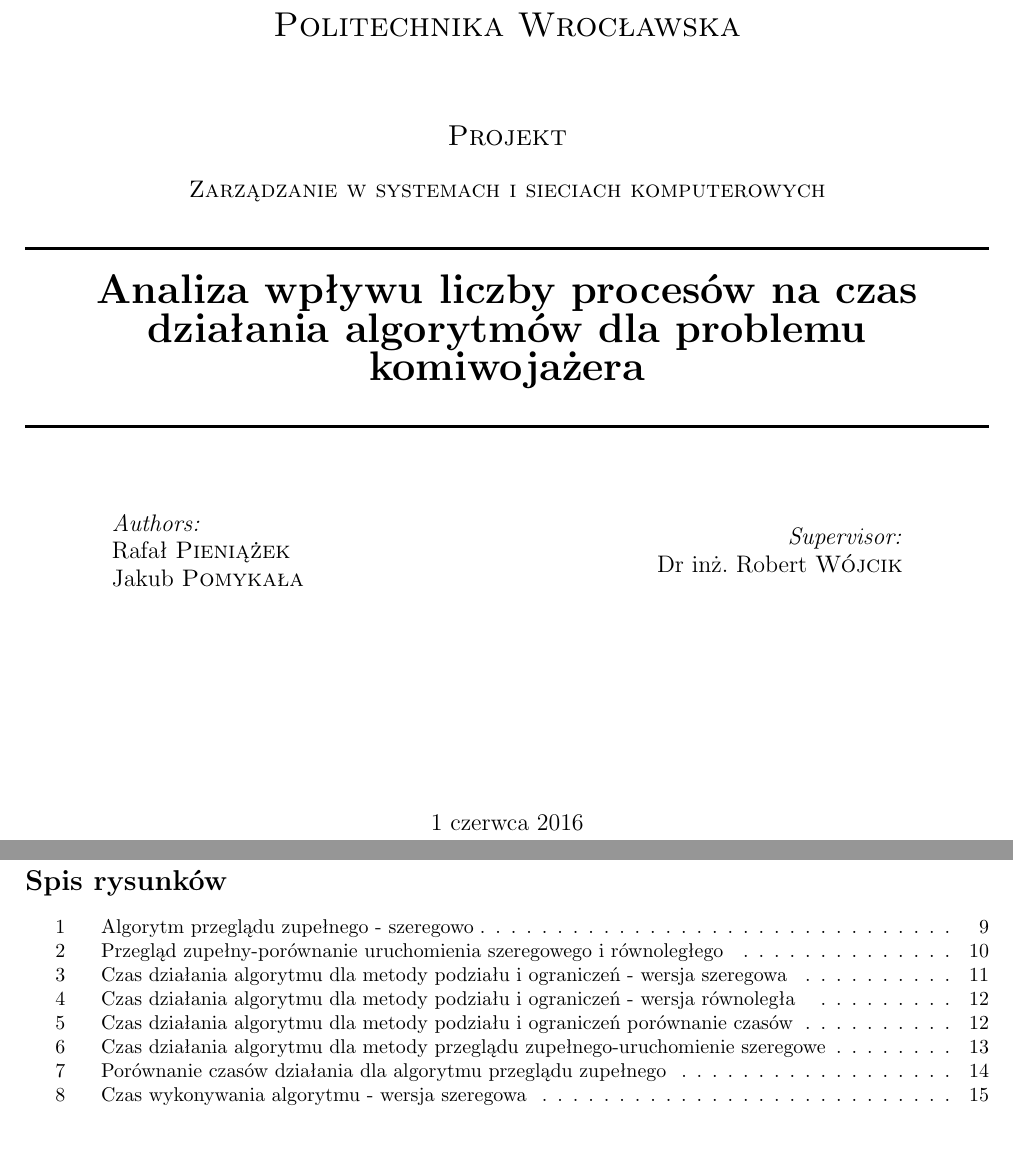
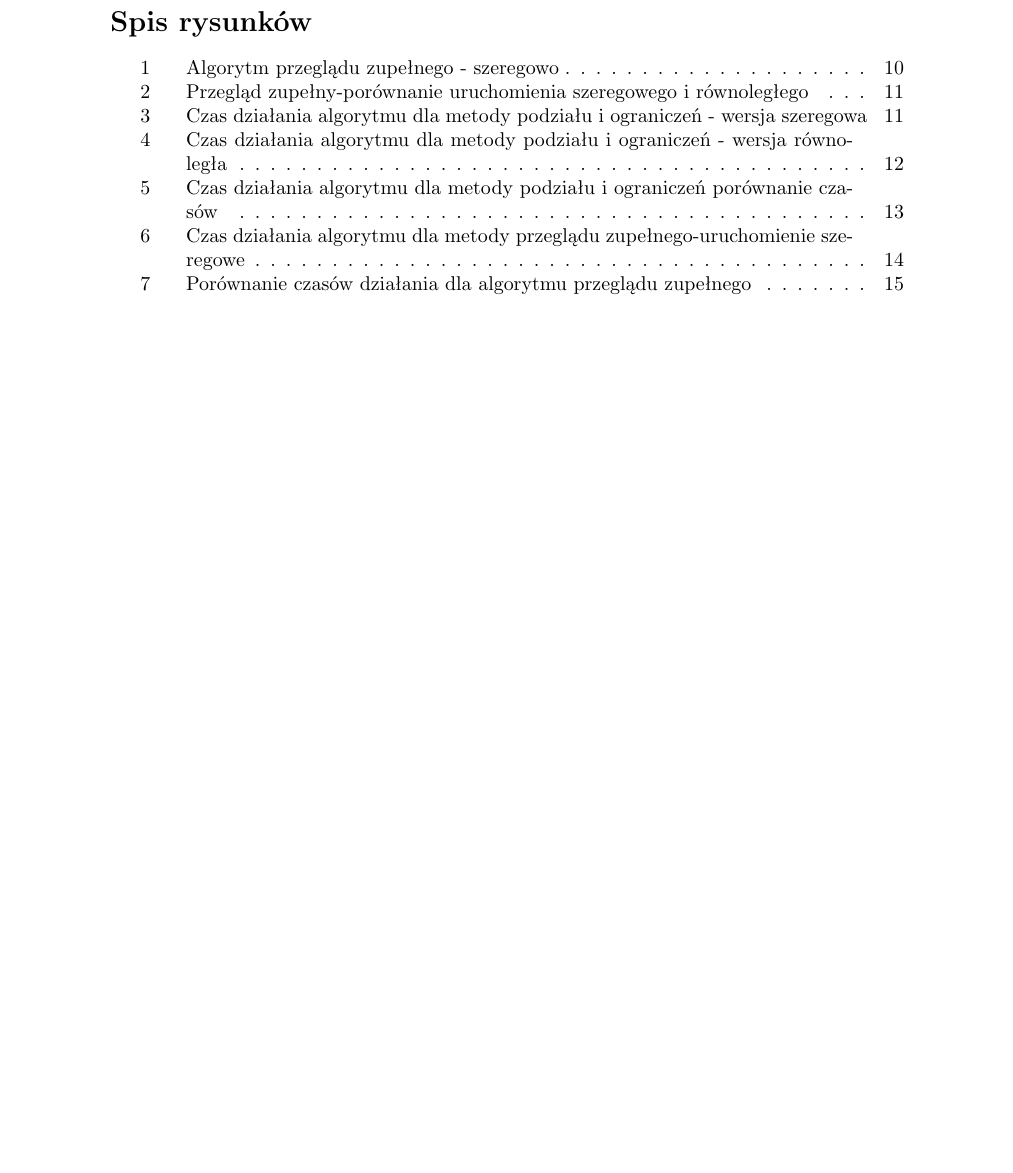
Before and after one commit to w4-pwr/ZSSK, a LaTeX document (dokumentacja/dokumentacja.tex): two parts of pages 1 and 3 of 17 before the commit and part of page 2 of 17 after it, the two joined at a grey line, cut at the place of the change, the shorter picture padded with empty space. Compiled offline with pdfLaTeX.

Commit message:
strona-tytulowa

```diff
--- a/dokumentacja/dokumentacja.tex
+++ b/dokumentacja/dokumentacja.tex
@@ -21,40 +21,6 @@
 
 
 \begin{document}
-	\newgeometry{tmargin=2cm, bmargin=2cm, lmargin=2cm, rmargin=2cm}
-
-	\begin{titlepage}
-		\center
-		\newcommand{\HRule}{\rule{\linewidth}{0.5mm}}
-
-		\textsc{\LARGE Politechnika Wrocławska}\\[1.5cm]
-		\textsc{\Large Projekt}\\[0.5cm]
-		\textsc{\large Zarządzanie w systemach i sieciach komputerowych}\\[0.5cm]
-
-		\HRule \\[0.4cm]
-		{ \huge \bfseries Analiza wpływu liczby procesów na czas działania algorytmów dla problemu komiwojażera}\\[0.4cm]
-		\HRule \\[1.5cm]
-
-		\begin{minipage}{0.4\textwidth}
-			\begin{flushleft} \large
-				\emph{Authors:}\\
-				Rafał \textsc{Pieniążek}
-				\\ Jakub \textsc{Pomykała}
-			\end{flushleft}
-		\end{minipage}
-		~
-		\begin{minipage}{0.4\textwidth}
-			\begin{flushright} \large
-				\emph{Supervisor:} \\
-				Dr inż. Robert \textsc{Wójcik}
-			\end{flushright}
-		\end{minipage}\\[4cm]
-
-		{\large \today}\\[3cm]
-
-		\vfill
-
-	\end{titlepage}
 
 \tableofcontents
 
```
Also changed, not shown: dokumentacja/dokumentacja.pdf, dokumentacja/strona-tytulowa.pdf (added), 8 other files.
